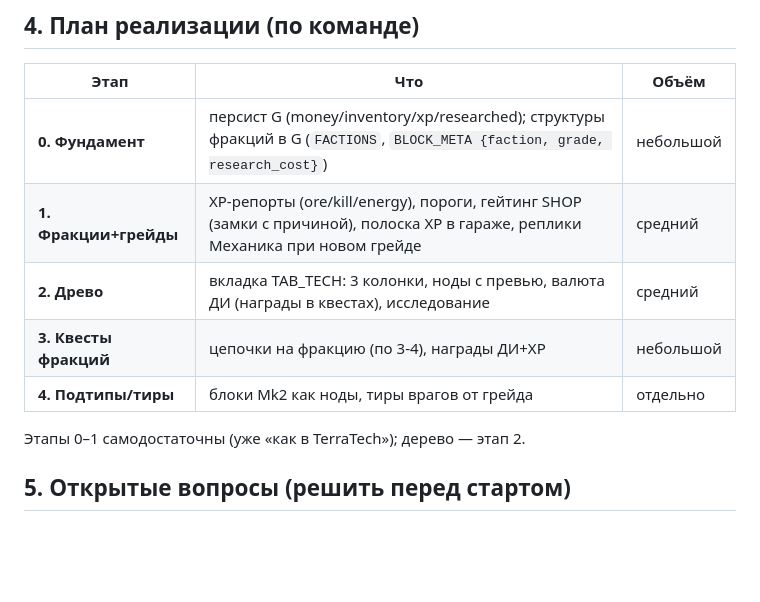
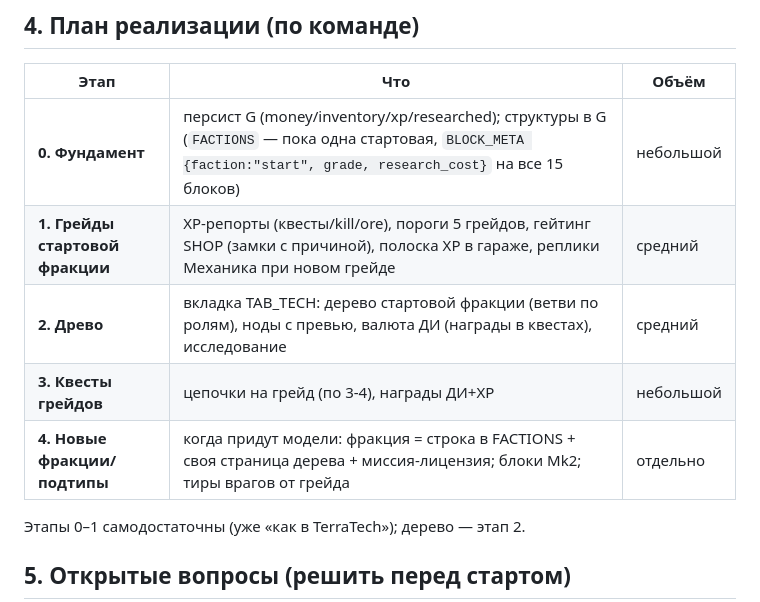
Before and after one commit to MrKrob00/TerraTest, a Markdown page: docs/PROGRESSION_DESIGN.md, the part around one of its changes. Drawn GitHub-style; blank space fills up the shorter version.

```diff
--- a/docs/PROGRESSION_DESIGN.md
+++ b/docs/PROGRESSION_DESIGN.md
@@ -161,11 +171,11 @@ R&D Labs — это песочница-полигон (DLC), не исследо
 
 | Этап | Что | Объём |
 |---|---|---|
-| **0. Фундамент** | персист G (money/inventory/xp/researched); структуры фракций в G (`FACTIONS`, `BLOCK_META {faction, grade, research_cost}`) | небольшой |
-| **1. Фракции+грейды** | XP-репорты (ore/kill/energy), пороги, гейтинг SHOP (замки с причиной), полоска XP в гараже, реплики Механика при новом грейде | средний |
-| **2. Древо** | вкладка TAB_TECH: 3 колонки, ноды с превью, валюта ДИ (награды в квестах), исследование | средний |
-| **3. Квесты фракций** | цепочки на фракцию (по 3-4), награды ДИ+XP | небольшой |
-| **4. Подтипы/тиры** | блоки Mk2 как ноды, тиры врагов от грейда | отдельно |
+| **0. Фундамент** | персист G (money/inventory/xp/researched); структуры в G (`FACTIONS` — пока одна стартовая, `BLOCK_META {faction:"start", grade, research_cost}` на все 15 блоков) | небольшой |
+| **1. Грейды стартовой фракции** | XP-репорты (квесты/kill/ore), пороги 5 грейдов, гейтинг SHOP (замки с причиной), полоска XP в гараже, реплики Механика при новом грейде | средний |
+| **2. Древо** | вкладка TAB_TECH: дерево стартовой фракции (ветви по ролям), ноды с превью, валюта ДИ (награды в квестах), исследование | средний |
+| **3. Квесты грейдов** | цепочки на грейд (по 3-4), награды ДИ+XP | небольшой |
+| **4. Новые фракции/подтипы** | когда придут модели: фракция = строка в FACTIONS + своя страница дерева + миссия-лицензия; блоки Mk2; тиры врагов от грейда | отдельно |
 
 Этапы 0–1 самодостаточны (уже «как в TerraTech»); дерево — этап 2.
 
```
Also changed, not shown: other parts of docs/PROGRESSION_DESIGN.md (+39 -29 lines).
